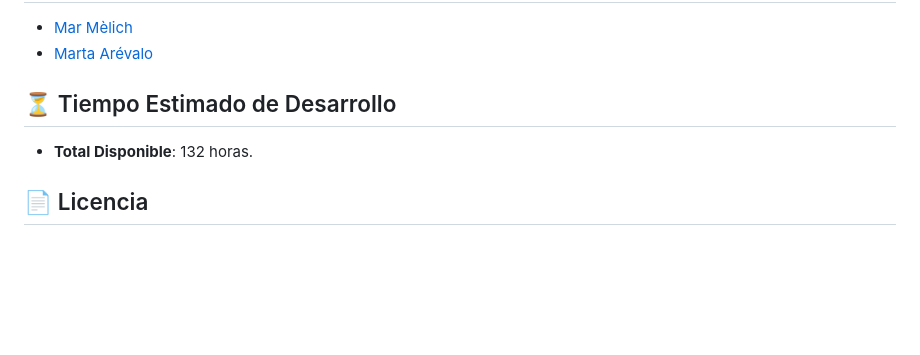
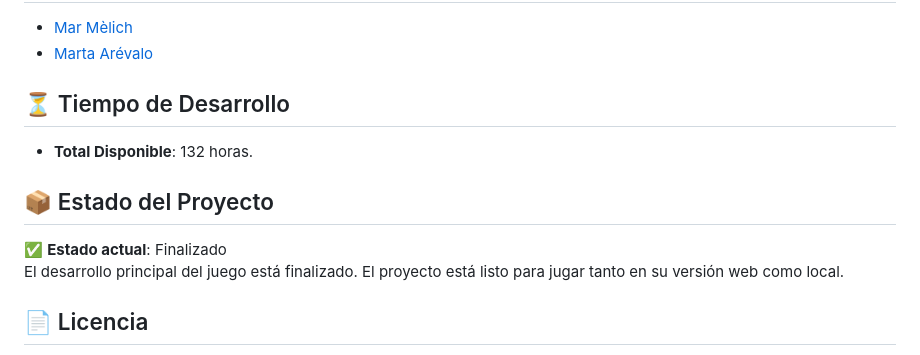
Before and after one commit to casiopea512/HoraDelBocata_ProyectoSintesis, a Markdown page: README.md, the part around the change. Drawn GitHub-style; blank space fills up the shorter version.

```diff
--- a/README.md
+++ b/README.md
@@ -94,9 +94,14 @@ Si prefieres ejecutar el juego en tu propio equipo, sigue estos pasos:
 * [Mar Mèlich](https://github.com/marmelich/)
 * [Marta Arévalo](https://github.com/casiopea512/)
 
-## ⏳ Tiempo Estimado de Desarrollo
+## ⏳ Tiempo de Desarrollo
 
 * **Total Disponible**: 132 horas.
+
+## 📦 Estado del Proyecto
+
+✅ **Estado actual**: Finalizado
+El desarrollo principal del juego está finalizado. El proyecto está listo para jugar tanto en su versión web como local.
 
 ## 📄 Licencia
 
```
